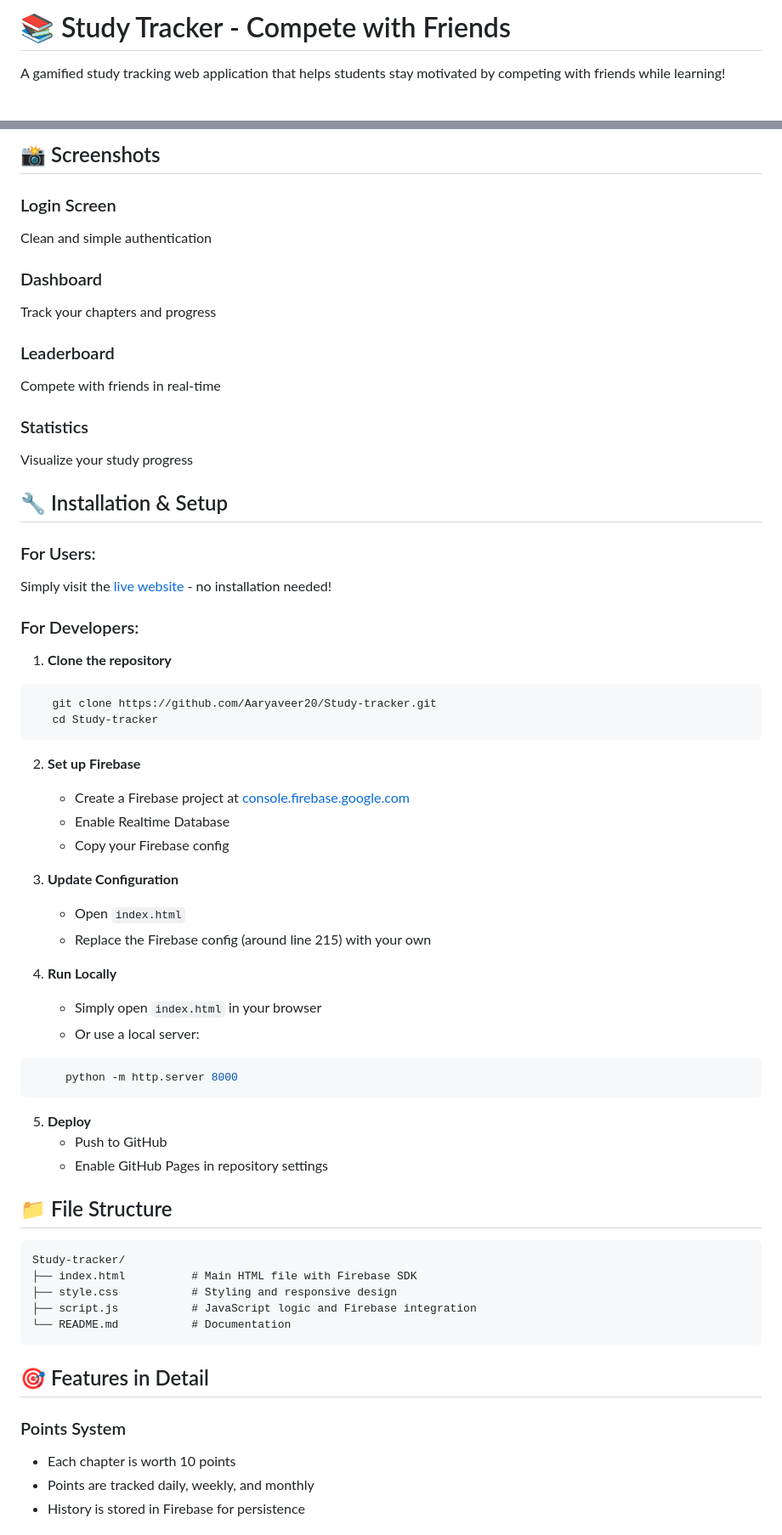
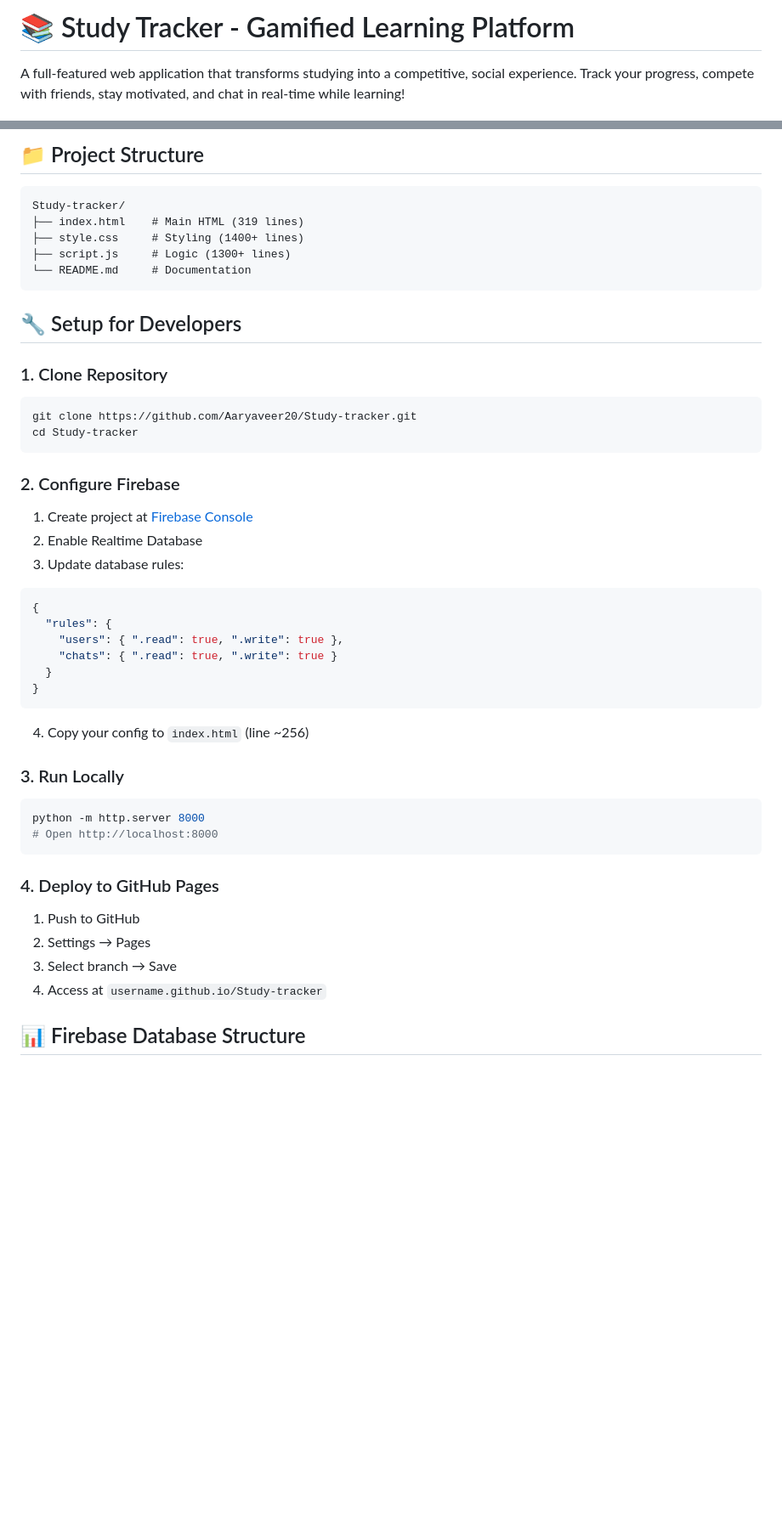
Before and after one commit to Aaryaveer20/Study-tracker, a Markdown page: README.md, 2 parts joined by grey strips. Shown at 85% size. Rendered like a GitHub page; blank space fills up the shorter version.

````diff
--- a/README.md
+++ b/README.md
@@ -1,4 +1,4 @@
-# 📚 Study Tracker - Compete with Friends
+# 📚 Study Tracker - Gamified Learning Platform
 
-A gamified study tracking web application that helps students stay motivated by competing with friends while learning!
+A full-featured web application that transforms studying into a competitive, social experience. Track your progress, compete with friends, stay motivated, and chat in real-time while learning!
 
@@ -39,64 +74,47 @@ A gamified study tracking web application that helps students stay motivated by
 
-## 📸 Screenshots
+## 📁 Project Structure
 
-### Login Screen
-Clean and simple authentication
-
-### Dashboard
-Track your chapters and progress
-
-### Leaderboard
-Compete with friends in real-time
-
-### Statistics
-Visualize your study progress
-
-## 🔧 Installation & Setup
-
-### For Users:
-Simply visit the [live website](https://aaryaveer20.github.io/Study-tracker/) - no installation needed!
-
-### For Developers:
-
-1. **Clone the repository**
-```bash
-   git clone https://github.com/Aaryaveer20/Study-tracker.git
-   cd Study-tracker
+```
+Study-tracker/
+├── index.html    # Main HTML (319 lines)
+├── style.css     # Styling (1400+ lines)
+├── script.js     # Logic (1300+ lines)
+└── README.md     # Documentation
 ```
 
-2. **Set up Firebase**
-   - Create a Firebase project at [console.firebase.google.com](https://console.firebase.google.com)
-   - Enable Realtime Database
-   - Copy your Firebase config
+## 🔧 Setup for Developers
 
-3. **Update Configuration**
-   - Open `index.html`
-   - Replace the Firebase config (around line 215) with your own
-
-4. **Run Locally**
-   - Simply open `index.html` in your browser
-   - Or use a local server:
+### 1. Clone Repository
 ```bash
-     python -m http.server 8000
+git clone https://github.com/Aaryaveer20/Study-tracker.git
+cd Study-tracker
 ```
 
-5. **Deploy**
-   - Push to GitHub
-   - Enable GitHub Pages in repository settings
+### 2. Configure Firebase
+1. Create project at [Firebase Console](https://console.firebase.google.com)
+2. Enable Realtime Database
+3. Update database rules:
+```json
+{
+  "rules": {
+    "users": { ".read": true, ".write": true },
+    "chats": { ".read": true, ".write": true }
+  }
+}
+```
+4. Copy your config to `index.html` (line ~256)
 
-## 📁 File Structure
-```
-Study-tracker/
-├── index.html          # Main HTML file with Firebase SDK
-├── style.css           # Styling and responsive design
-├── script.js           # JavaScript logic and Firebase integration
-└── README.md           # Documentation
+### 3. Run Locally
+```bash
+python -m http.server 8000
+# Open http://localhost:8000
 ```
 
-## 🎯 Features in Detail
+### 4. Deploy to GitHub Pages
+1. Push to GitHub
+2. Settings → Pages
+3. Select branch → Save
+4. Access at `username.github.io/Study-tracker`
 
-### Points System
-- Each chapter is worth 10 points
-- Points are tracked daily, weekly, and monthly
-- History is stored in Firebase for persistence
+## 📊 Firebase Database Structure
 
````
Also changed, not shown: other parts of README.md (+189 -74 lines).
